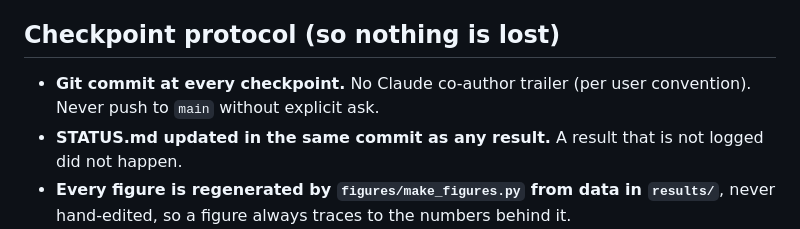
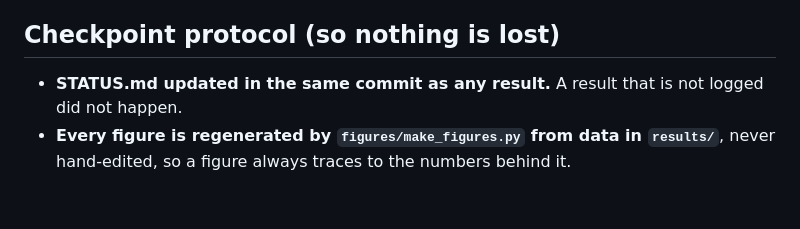
Before and after one commit to aaygan29/ideal-doodle, a Markdown page: README.md, the part around the change. Rendered like a GitHub page; blank space fills up the shorter version.

```diff
--- a/README.md
+++ b/README.md
@@ -115,7 +115,6 @@ reward-anticipation** fMRI set with derivatives.
 
 ## Checkpoint protocol (so nothing is lost)
 
-- **Git commit at every checkpoint.** No Claude co-author trailer (per user convention). Never push to `main` without explicit ask.
 - **STATUS.md updated in the same commit as any result.** A result that is not logged did not happen.
 - **Every figure is regenerated by `figures/make_figures.py` from data in `results/`**, never hand-edited, so a figure always traces to the numbers behind it.
 - **Every reported number is born gated**: multi-seed, with a CI, a permutation null, and a proper score. See `GUIDELINES.md`.
```
